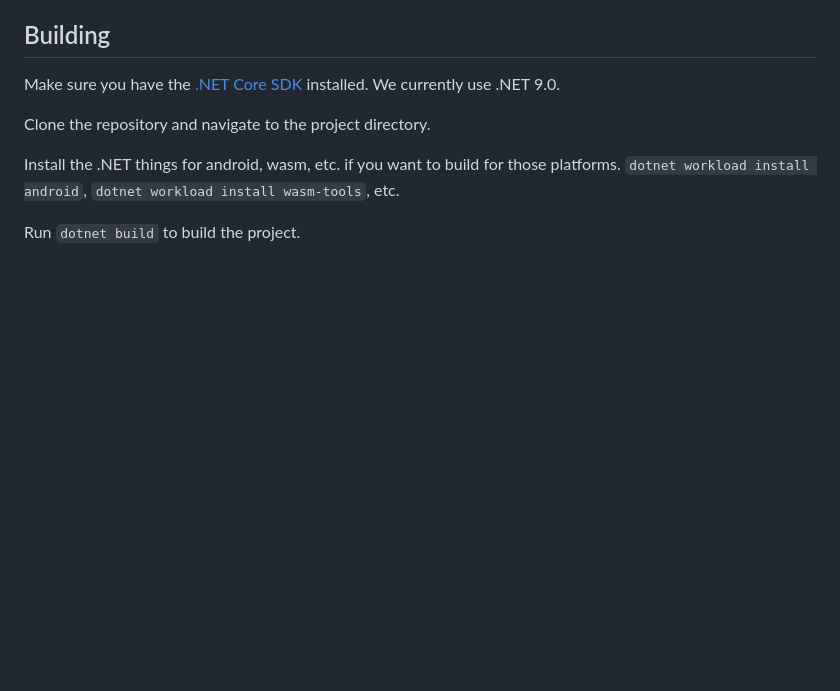
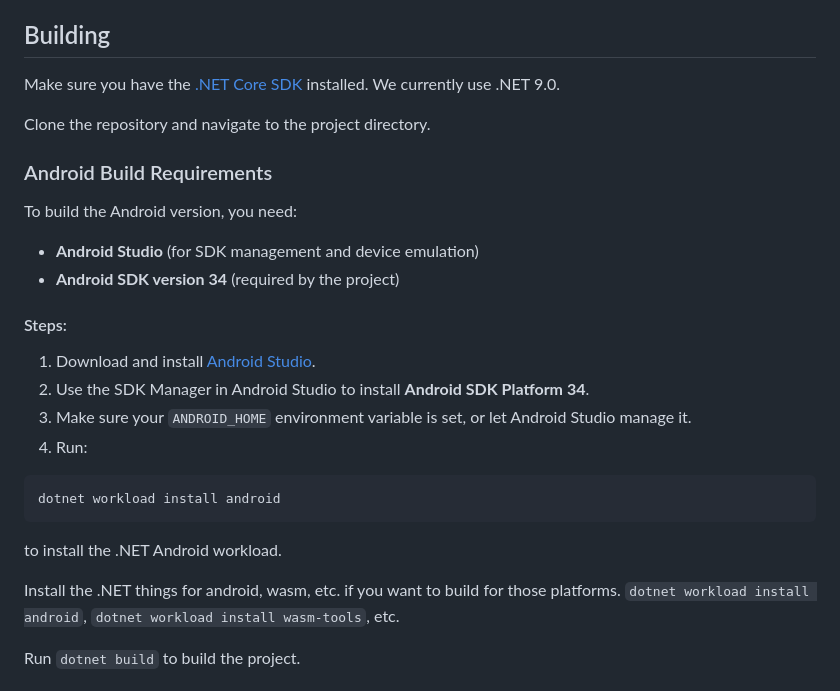
Before and after one commit to GalaxyViewer/GalaxyViewer, a Markdown page: ReadMe.md, the part around the change. Rendered like a GitHub page; blank space fills up the shorter version.

Commit message:
📝 Updates ReadMe to reflect new build requirements

````diff
--- a/ReadMe.md
+++ b/ReadMe.md
@@ -83,6 +83,24 @@ Make sure you have the [.NET Core SDK](https://dotnet.microsoft.com/download) in
 
 Clone the repository and navigate to the project directory.
 
+### Android Build Requirements
+
+To build the Android version, you need:
+
+- **Android Studio** (for SDK management and device emulation)
+- **Android SDK version 34** (required by the project)
+
+#### Steps:
+
+1. Download and install [Android Studio](https://developer.android.com/studio).
+2. Use the SDK Manager in Android Studio to install **Android SDK Platform 34**.
+3. Make sure your `ANDROID_HOME` environment variable is set, or let Android Studio manage it.
+4. Run:
+  ```bash
+  dotnet workload install android
+  ```
+  to install the .NET Android workload.
+
 Install the .NET things for android, wasm, etc. if you want to build for those platforms.
 `dotnet workload install android`, `dotnet workload install wasm-tools`, etc.
 
````
